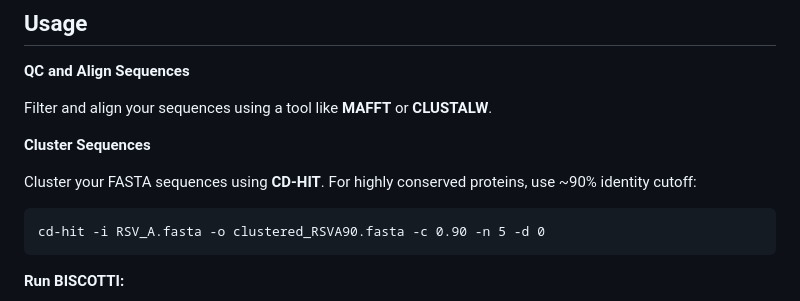
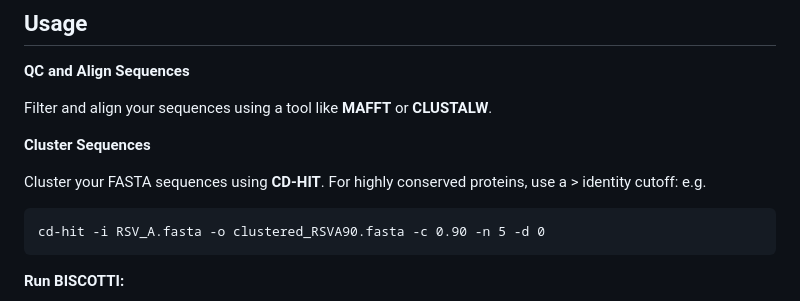
Before and after one commit to kose-bioinfo/biscotti, a Markdown page: README.md, the part around the change. Rendered like a GitHub page.

````diff
--- a/README.md
+++ b/README.md
@@ -51,8 +51,7 @@ Filter and align your sequences using a tool like **MAFFT** or **CLUSTALW**.
 
 **Cluster Sequences**
 
-Cluster your FASTA sequences using **CD-HIT**. For highly conserved proteins, use ~90% identity cutoff:
-
+Cluster your FASTA sequences using **CD-HIT**. For highly conserved proteins, use a > identity cutoff: e.g.
 ```
 cd-hit -i RSV_A.fasta -o clustered_RSVA90.fasta -c 0.90 -n 5 -d 0
 ```
````
